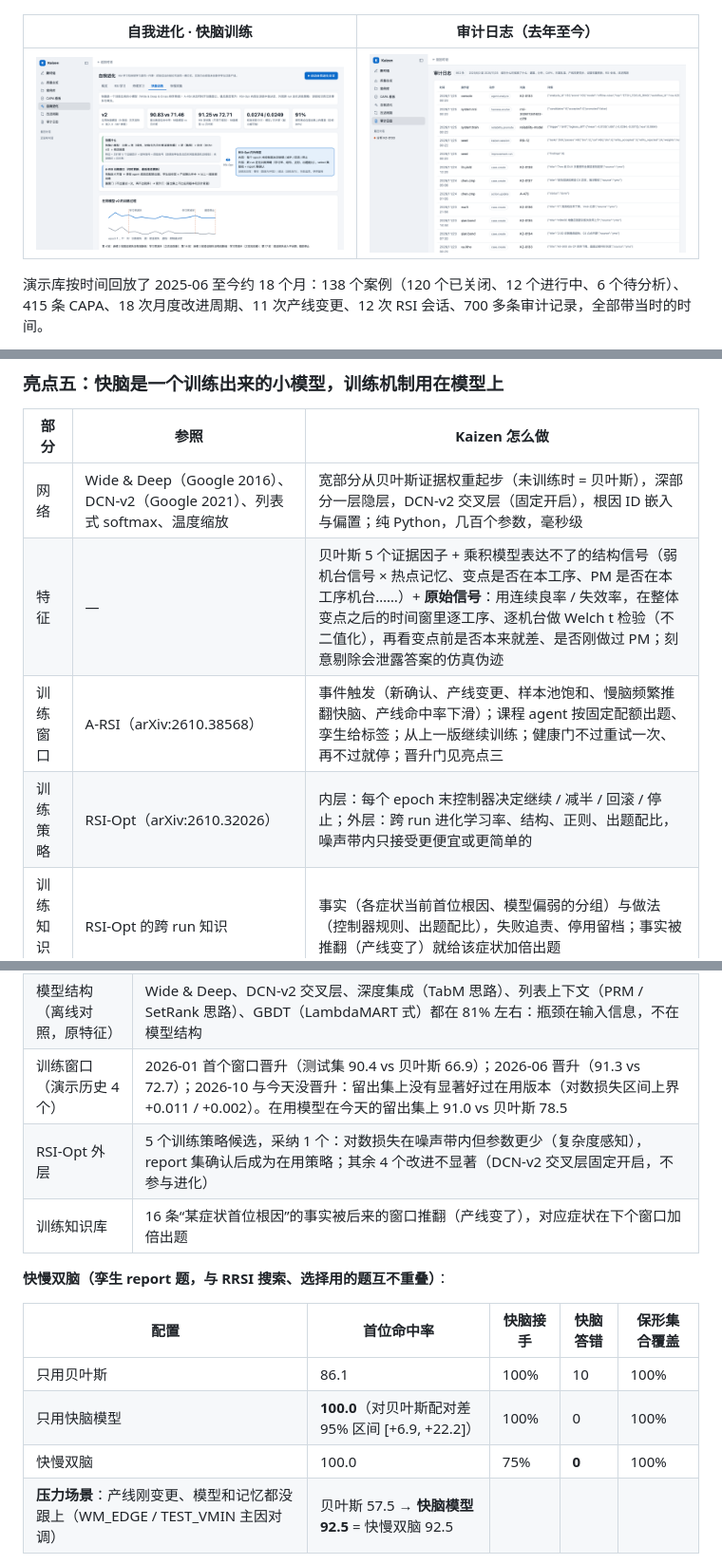
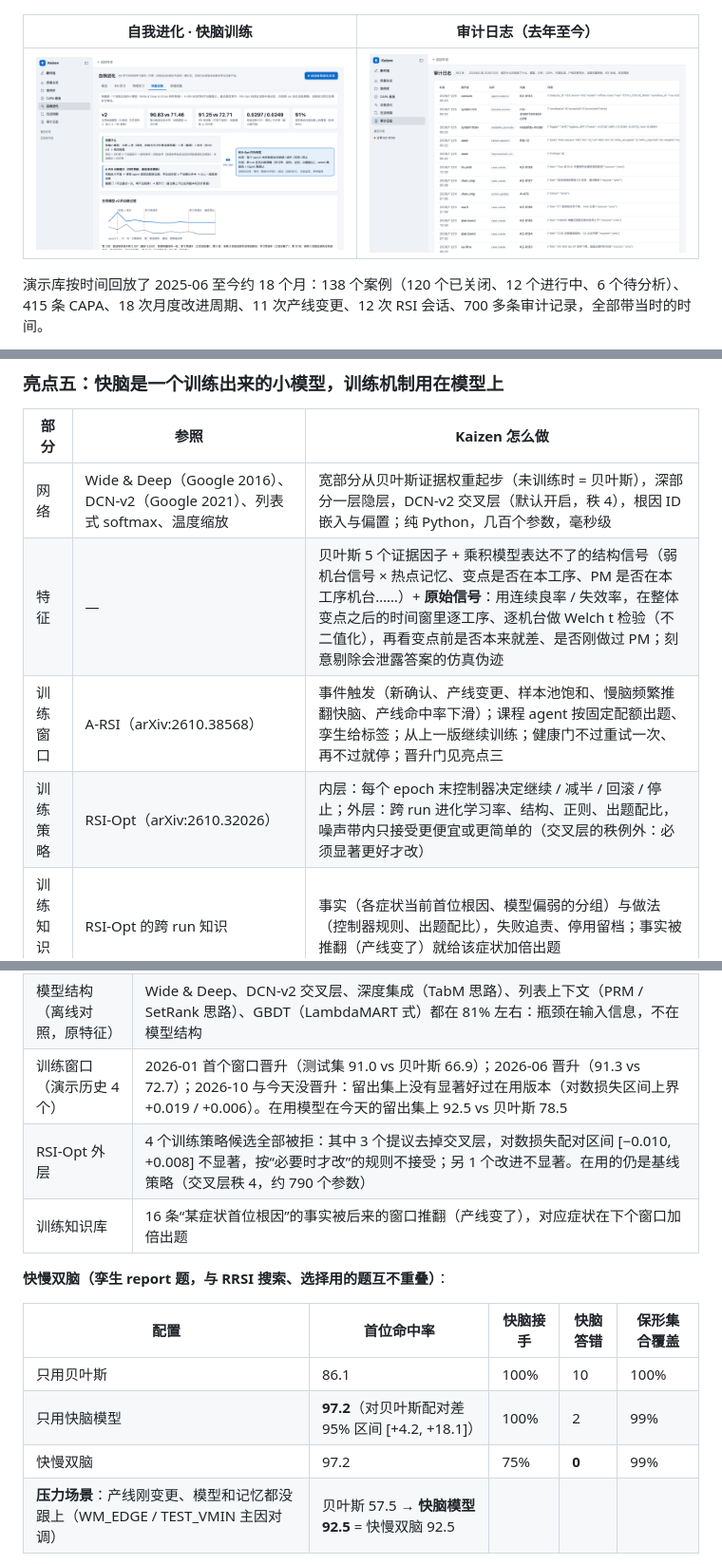
Before and after one commit to Gaogxx/Industry_RSI, a Markdown page: README.md, 3 parts joined by grey strips. Shown at 95% size. Rendered like a GitHub page; pictures changed too: docs/screenshots/10-自我进化-快脑训练.png.

```diff
--- a/README.md
+++ b/README.md
@@ -193,10 +193,10 @@ v0.6 的门只比点估计、同一块面板一直用、只看平均；v0.7 都
 
 | 部分 | 参照 | Kaizen 怎么做 |
 |---|---|---|
-| 网络 | Wide & Deep（Google 2016）、DCN-v2（Google 2021）、列表式 softmax、温度缩放 | 宽部分从贝叶斯证据权重起步（未训练时 = 贝叶斯），深部分一层隐层，DCN-v2 交叉层（固定开启），根因 ID 嵌入与偏置；纯 Python，几百个参数，毫秒级 |
+| 网络 | Wide & Deep（Google 2016）、DCN-v2（Google 2021）、列表式 softmax、温度缩放 | 宽部分从贝叶斯证据权重起步（未训练时 = 贝叶斯），深部分一层隐层，DCN-v2 交叉层（默认开启，秩 4），根因 ID 嵌入与偏置；纯 Python，几百个参数，毫秒级 |
 | 特征 | — | 贝叶斯 5 个证据因子 + 乘积模型表达不了的结构信号（弱机台信号 × 热点记忆、变点是否在本工序、PM 是否在本工序机台……）+ **原始信号**：用连续良率 / 失效率，在整体变点之后的时间窗里逐工序、逐机台做 Welch t 检验（不二值化），再看变点前是否本来就差、是否刚做过 PM；刻意剔除会泄露答案的仿真伪迹 |
 | 训练窗口 | A-RSI（arXiv:2610.38568） | 事件触发（新确认、产线变更、样本池饱和、慢脑频繁推翻快脑、产线命中率下滑）；课程 agent 按固定配额出题、孪生给标签；从上一版继续训练；健康门不过重试一次、再不过就停；晋升门见亮点三 |
-| 训练策略 | RSI-Opt（arXiv:2610.32026） | 内层：每个 epoch 末控制器决定继续 / 减半 / 回滚 / 停止；外层：跨 run 进化学习率、结构、正则、出题配比，噪声带内只接受更便宜或更简单的 |
+| 训练策略 | RSI-Opt（arXiv:2610.32026） | 内层：每个 epoch 末控制器决定继续 / 减半 / 回滚 / 停止；外层：跨 run 进化学习率、结构、正则、出题配比，噪声带内只接受更便宜或更简单的（交叉层的秩例外：必须显著更好才改） |
 | 训练知识库 | RSI-Opt 的跨 run 知识 | 事实（各症状当前首位根因、模型偏弱的分组）与做法（控制器规则、出题配比），失败追责、停用留档；事实被推翻（产线变了）就给该症状加倍出题 |
 
 **没用 GBDT 的原因**：小规模表格数据上 GBDT 往往更强（Grinsztajn et al. 2022），但它要下载原生库，也不方便锚定上一版做连续训练。
@@ -243,8 +243,8 @@ v2 拿到了约 96% 的可提升空间，最差的一个种子（70.21）也好
 |---|---|
 | 原始信号特征（离线对照） | 贝叶斯 75.2% → 快脑（原特征）81.3% → **快脑（加原始信号）92.1%**；困难题 64.6% → 71.2% → **88.8%**；对数损失 0.69 → 0.49 → 0.23。原来的共性分析把良率二值化后再检验，弱异常时信息大多在这一步丢了 |
 | 模型结构（离线对照，原特征） | Wide & Deep、DCN-v2 交叉层、深度集成（TabM 思路）、列表上下文（PRM / SetRank 思路）、GBDT（LambdaMART 式）都在 81% 左右：瓶颈在输入信息，不在模型结构 |
-| 训练窗口（演示历史 4 个） | 2026-01 首个窗口晋升（测试集 90.4 vs 贝叶斯 66.9）；2026-06 晋升（91.3 vs 72.7）；2026-10 与今天没晋升：留出集上没有显著好过在用版本（对数损失区间上界 +0.011 / +0.002）。在用模型在今天的留出集上 91.0 vs 贝叶斯 78.5 |
-| RSI-Opt 外层 | 5 个训练策略候选，采纳 1 个：对数损失在噪声带内但参数更少（复杂度感知），report 集确认后成为在用策略；其余 4 个改进不显著（DCN-v2 交叉层固定开启，不参与进化） |
+| 训练窗口（演示历史 4 个） | 2026-01 首个窗口晋升（测试集 91.0 vs 贝叶斯 66.9）；2026-06 晋升（91.3 vs 72.7）；2026-10 与今天没晋升：留出集上没有显著好过在用版本（对数损失区间上界 +0.019 / +0.006）。在用模型在今天的留出集上 92.5 vs 贝叶斯 78.5 |
+| RSI-Opt 外层 | 4 个训练策略候选全部被拒：其中 3 个提议去掉交叉层，对数损失配对区间 [−0.010, +0.008] 不显著，按“必要时才改”的规则不接受；另 1 个改进不显著。在用的仍是基线策略（交叉层秩 4，约 790 个参数） |
 | 训练知识库 | 16 条“某症状首位根因”的事实被后来的窗口推翻（产线变了），对应症状在下个窗口加倍出题 |
 
 **快慢双脑（孪生 report 题，与 RRSI 搜索、选择用的题互不重叠）**：
@@ -252,8 +252,8 @@ v2 拿到了约 96% 的可提升空间，最差的一个种子（70.21）也好
 | 配置 | 首位命中率 | 快脑接手 | 快脑答错 | 保形集合覆盖 |
 |---|---|---|---|---|
 | 只用贝叶斯 | 86.1 | 100% | 10 | 100% |
-| 只用快脑模型 | **100.0**（对贝叶斯配对差 95% 区间 [+6.9, +22.2]） | 100% | 0 | 100% |
-| 快慢双脑 | 100.0 | 75% | **0** | 100% |
+| 只用快脑模型 | **97.2**（对贝叶斯配对差 95% 区间 [+4.2, +18.1]） | 100% | 2 | 99% |
+| 快慢双脑 | 97.2 | 75% | **0** | 99% |
 | **压力场景**：产线刚变更、模型和记忆都没跟上（WM_EDGE / TEST_VMIN 主因对调） | 贝叶斯 57.5 → **快脑模型 92.5** = 快慢双脑 92.5 | | | |
 
 - 加了原始信号之后，快脑模型在平常题和压力场景里都明显好过贝叶斯：原始信号能直接定位出问题的机台，不太依赖“本厂哪个根因常见”这类会过时的先验。
```
Also changed, not shown: other parts of README.md (+2 -2 lines), docs/02-架构设计.md (+2 -2 lines), docs/05-RSI与Harness文献对照.md (+3 -3 lines), docs/screenshots/09-自我进化-快慢双脑.png, 3 other files.
